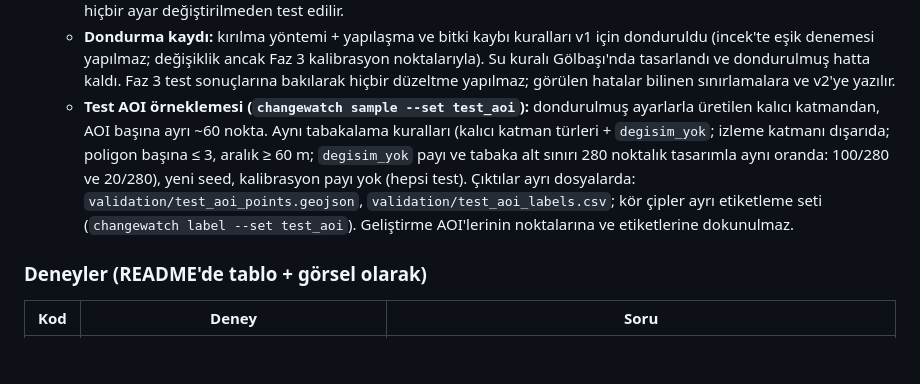
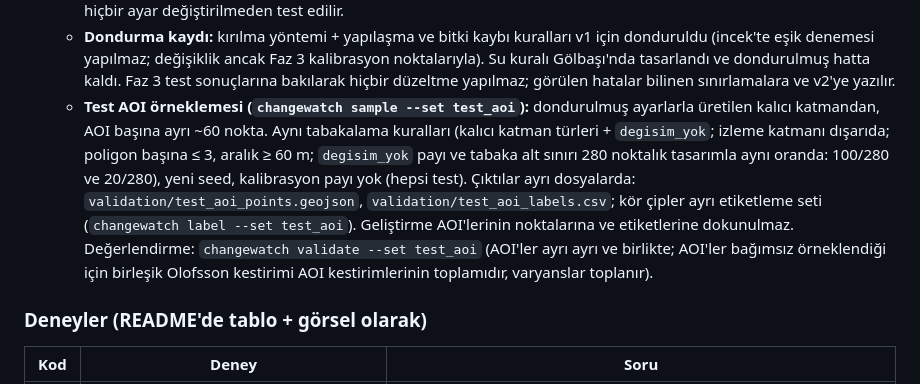
Before and after one commit to samettns/Tr-Changewatch, a Markdown page: PROJECT_SPEC.md, the part around the change. GitHub-like rendering; blank space fills up the shorter version.

```diff
--- a/PROJECT_SPEC.md
+++ b/PROJECT_SPEC.md
@@ -163,7 +163,7 @@ Ardışık çift yönteminde iki yapısal sorun görüldü (İncek, 2017–2026)
   - Geliştirme AOI'leri: `incek` (yapılaşma ve bitki kaybı kuralları), `golbasi` (su kuralı; Mogan Gölü). Yöntem tasarımı ve eşik denemeleri yalnızca bunlarda yapılır.
   - Test AOI'leri: `baglica` ve `pursaklar`. Yöntem dondurulana kadar çalıştırılmaz (fetch dahil); dondurulduktan sonra hiçbir ayar değiştirilmeden test edilir.
   - **Dondurma kaydı:** kırılma yöntemi + yapılaşma ve bitki kaybı kuralları v1 için donduruldu (incek'te eşik denemesi yapılmaz; değişiklik ancak Faz 3 kalibrasyon noktalarıyla). Su kuralı Gölbaşı'nda tasarlandı ve dondurulmuş hatta kaldı. Faz 3 test sonuçlarına bakılarak hiçbir düzeltme yapılmaz; görülen hatalar bilinen sınırlamalara ve v2'ye yazılır.
-  - **Test AOI örneklemesi (`changewatch sample --set test_aoi`):** dondurulmuş ayarlarla üretilen kalıcı katmandan, AOI başına ayrı ~60 nokta. Aynı tabakalama kuralları (kalıcı katman türleri + `degisim_yok`; izleme katmanı dışarıda; poligon başına ≤ 3, aralık ≥ 60 m; `degisim_yok` payı ve tabaka alt sınırı 280 noktalık tasarımla aynı oranda: 100/280 ve 20/280), yeni seed, kalibrasyon payı yok (hepsi test). Çıktılar ayrı dosyalarda: `validation/test_aoi_points.geojson`, `validation/test_aoi_labels.csv`; kör çipler ayrı etiketleme seti (`changewatch label --set test_aoi`). Geliştirme AOI'lerinin noktalarına ve etiketlerine dokunulmaz.
+  - **Test AOI örneklemesi (`changewatch sample --set test_aoi`):** dondurulmuş ayarlarla üretilen kalıcı katmandan, AOI başına ayrı ~60 nokta. Aynı tabakalama kuralları (kalıcı katman türleri + `degisim_yok`; izleme katmanı dışarıda; poligon başına ≤ 3, aralık ≥ 60 m; `degisim_yok` payı ve tabaka alt sınırı 280 noktalık tasarımla aynı oranda: 100/280 ve 20/280), yeni seed, kalibrasyon payı yok (hepsi test). Çıktılar ayrı dosyalarda: `validation/test_aoi_points.geojson`, `validation/test_aoi_labels.csv`; kör çipler ayrı etiketleme seti (`changewatch label --set test_aoi`). Geliştirme AOI'lerinin noktalarına ve etiketlerine dokunulmaz. Değerlendirme: `changewatch validate --set test_aoi` (AOI'ler ayrı ayrı ve birlikte; AOI'ler bağımsız örneklendiği için birleşik Olofsson kestirimi AOI kestirimlerinin toplamıdır, varyanslar toplanır).
 
 ### Deneyler (README'de tablo + görsel olarak)
 
```
Also changed, not shown: README.md (+22 -0 lines), docs/img/hata_paneli_test_aoi.png (added), 6 other files.
